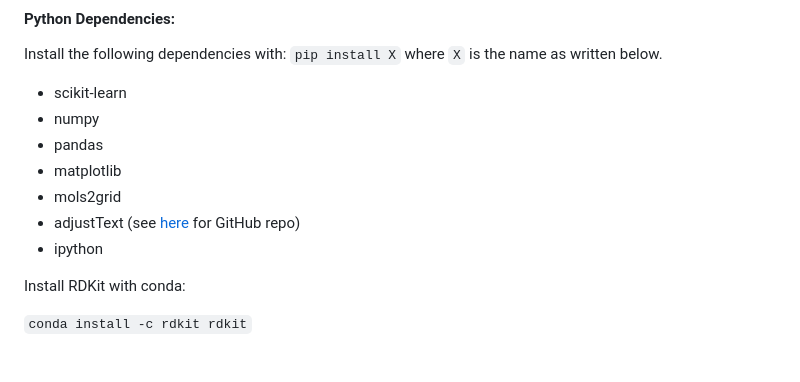
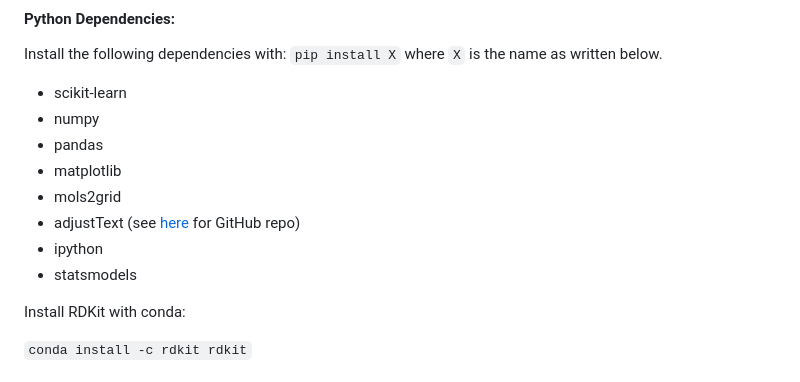
Before and after one commit to emmaking-smith/HiTEA, a Markdown page: README.md, the part around the change. GitHub-like rendering.

```diff
--- a/README.md
+++ b/README.md
@@ -48,6 +48,7 @@ Install the following dependencies with: `pip install X` where `X` is the name a
 * mols2grid
 * adjustText (see [here](https://github.com/Phlya/adjustText) for GitHub repo)
 * ipython
+* statsmodels
 
 Install RDKit with conda:
 
```
